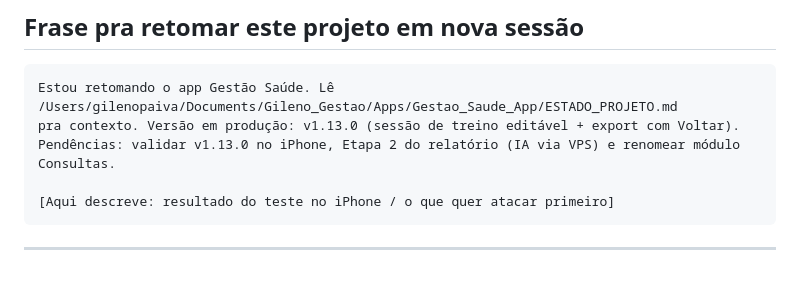
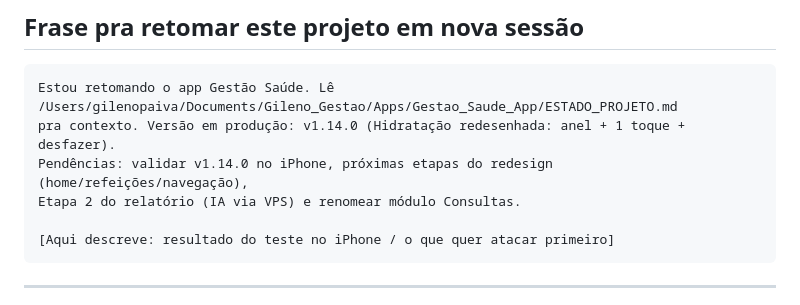
Before and after one commit to gilenogestorsaude/gilenogestorsaude.github.io, a Markdown page: ESTADO_PROJETO.md, the part around the change. Rendered like a GitHub page; blank space fills up the shorter version.

Commit message:
docs: frase de retomada → v1.14.0
Co-Authored-By: Claude Fable 5 <noreply@anthropic.com>

````diff
--- a/ESTADO_PROJETO.md
+++ b/ESTADO_PROJETO.md
@@ -350,8 +350,9 @@ Marketing:
 
 ```
 Estou retomando o app Gestão Saúde. Lê /Users/gilenopaiva/Documents/Gileno_Gestao/Apps/Gestao_Saude_App/ESTADO_PROJETO.md
-pra contexto. Versão em produção: v1.13.0 (sessão de treino editável + export com Voltar).
-Pendências: validar v1.13.0 no iPhone, Etapa 2 do relatório (IA via VPS) e renomear módulo Consultas.
+pra contexto. Versão em produção: v1.14.0 (Hidratação redesenhada: anel + 1 toque + desfazer).
+Pendências: validar v1.14.0 no iPhone, próximas etapas do redesign (home/refeições/navegação),
+Etapa 2 do relatório (IA via VPS) e renomear módulo Consultas.
 
 [Aqui descreve: resultado do teste no iPhone / o que quer atacar primeiro]
 ```
````
